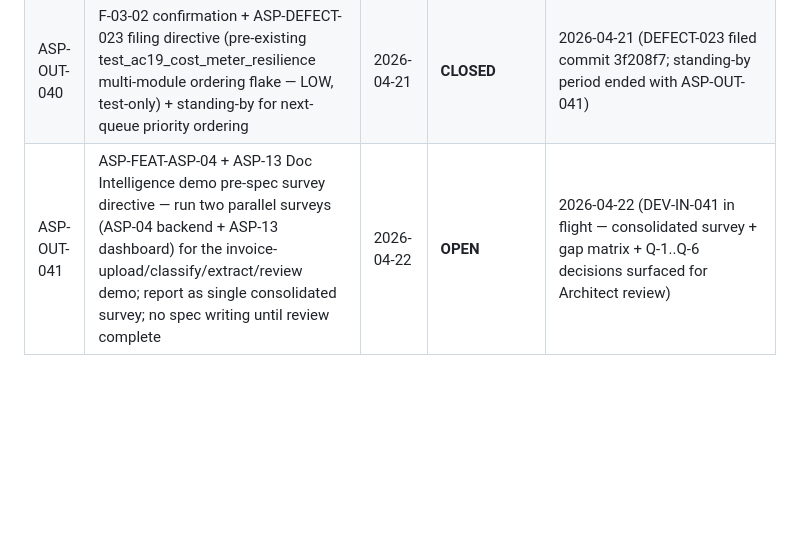
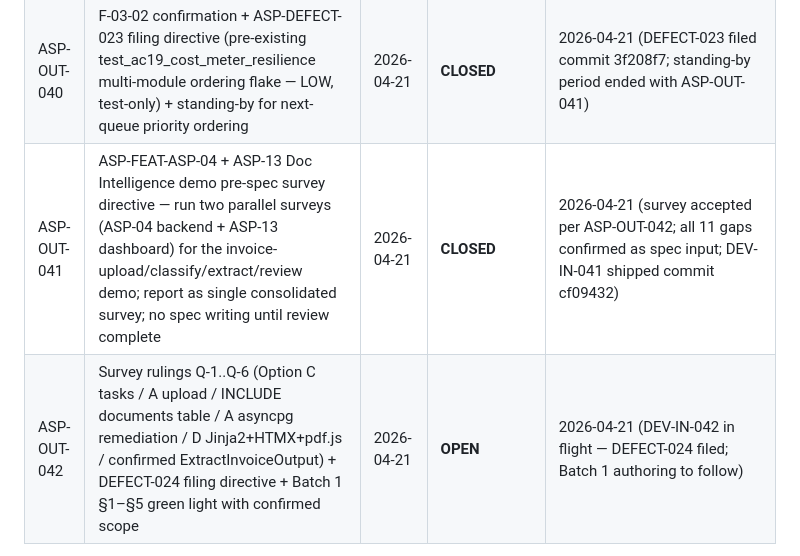
Before and after one commit to Agamdata/agamdata_asp, a Markdown page: ASP-COMMS-LOG.md, the part around one of its changes. Rendered like a GitHub page; blank space fills up the shorter version.

```diff
--- a/ASP-COMMS-LOG.md
+++ b/ASP-COMMS-LOG.md
@@ -57,5 +57,6 @@ this log — if PAP references them, we will back-populate them on request.
 | ASP-OUT-036 | F-03-02 BUILD GREEN LIGHT — four tasks across NLP (extract_test_entities) + Generation (draft_steps, suggest_preconditions, propose_edge_cases); migrations 026 + 027; 16 ACs minimum; commit sequence A→B→C→D→E | 2026-04-21 | **CLOSED** | 2026-04-21 (confirmed clean per ASP-OUT-040; 16/16 AC PASS; 102 passed / 1 skipped; ASP-NOTE-012 issued) |
 | ASP-OUT-037 | (Architect-filed; superseded by ASP-OUT-040 confirmation + defect-filing directive) | 2026-04-21 | **CLOSED** | 2026-04-21 (superseded) |
 | ASP-OUT-040 | F-03-02 confirmation + ASP-DEFECT-023 filing directive (pre-existing test_ac19_cost_meter_resilience multi-module ordering flake — LOW, test-only) + standing-by for next-queue priority ordering | 2026-04-21 | **CLOSED** | 2026-04-21 (DEFECT-023 filed commit 3f208f7; standing-by period ended with ASP-OUT-041) |
-| ASP-OUT-041 | ASP-FEAT-ASP-04 + ASP-13 Doc Intelligence demo pre-spec survey directive — run two parallel surveys (ASP-04 backend + ASP-13 dashboard) for the invoice-upload/classify/extract/review demo; report as single consolidated survey; no spec writing until review complete | 2026-04-22 | **OPEN** | 2026-04-22 (DEV-IN-041 in flight — consolidated survey + gap matrix + Q-1..Q-6 decisions surfaced for Architect review) |
+| ASP-OUT-041 | ASP-FEAT-ASP-04 + ASP-13 Doc Intelligence demo pre-spec survey directive — run two parallel surveys (ASP-04 backend + ASP-13 dashboard) for the invoice-upload/classify/extract/review demo; report as single consolidated survey; no spec writing until review complete | 2026-04-21 | **CLOSED** | 2026-04-21 (survey accepted per ASP-OUT-042; all 11 gaps confirmed as spec input; DEV-IN-041 shipped commit cf09432) |
+| ASP-OUT-042 | Survey rulings Q-1..Q-6 (Option C tasks / A upload / INCLUDE documents table / A asyncpg remediation / D Jinja2+HTMX+pdf.js / confirmed ExtractInvoiceOutput) + DEFECT-024 filing directive + Batch 1 §1–§5 green light with confirmed scope | 2026-04-21 | **OPEN** | 2026-04-21 (DEV-IN-042 in flight — DEFECT-024 filed; Batch 1 authoring to follow) |
 
```
Also changed, not shown: other parts of ASP-COMMS-LOG.md (+1 -1 lines), ASP-DEFECT-REGISTER.md (+54 -1 lines).
